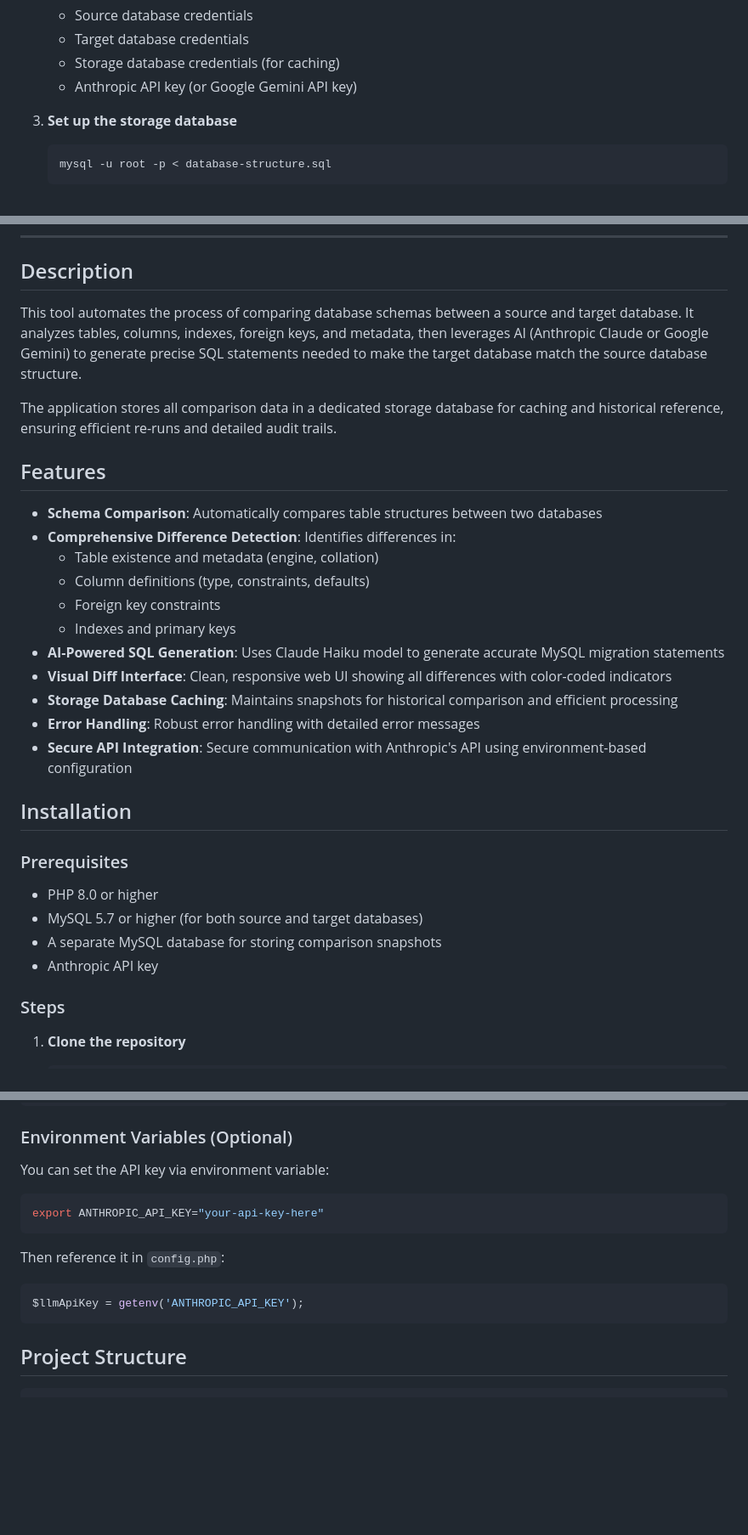
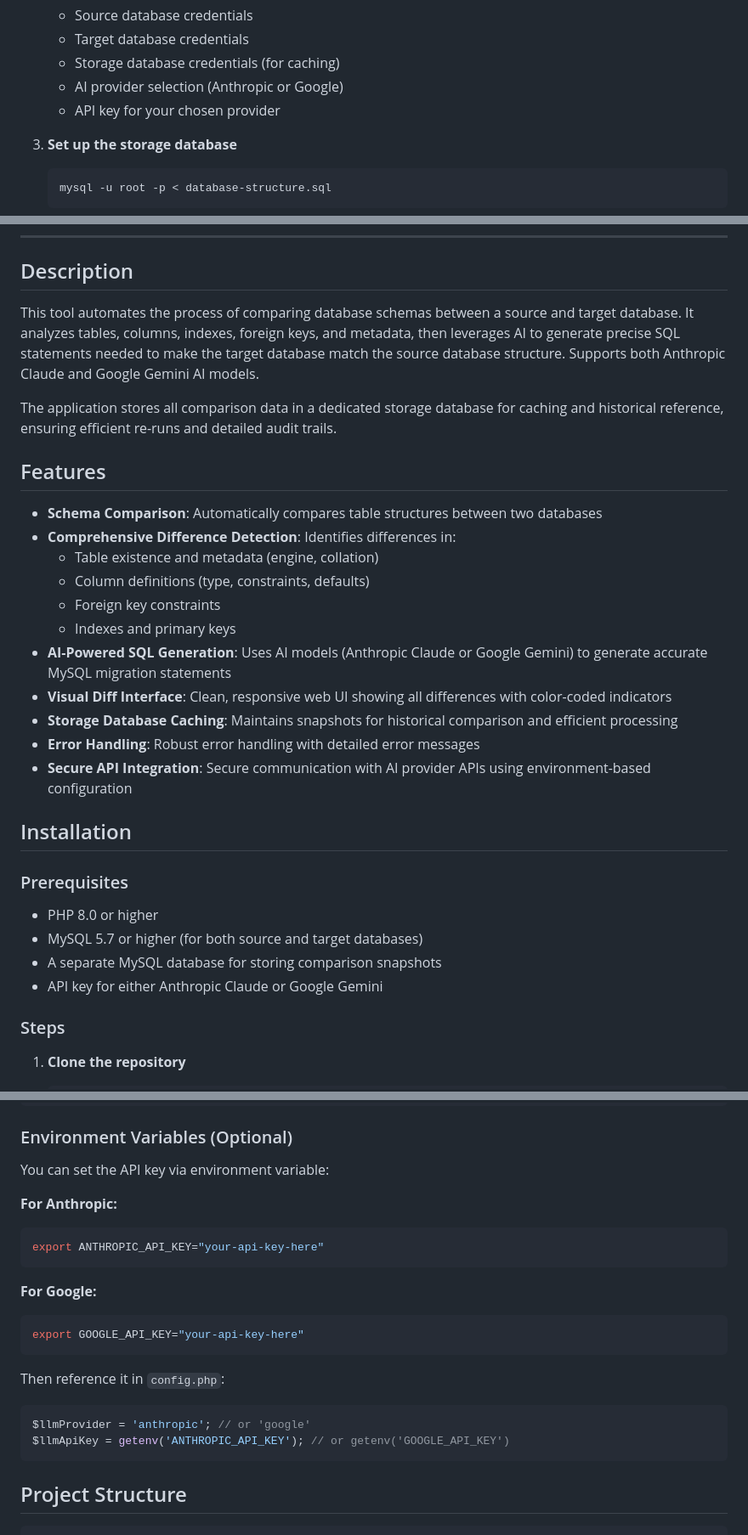
Before and after one commit to rakotomandimby/database-diff, a Markdown page: README.md, 3 parts joined by grey strips. Shown at 85% size. GitHub-like rendering; blank space fills up the shorter version.

````diff
--- a/README.md
+++ b/README.md
@@ -19,7 +19,8 @@ Get up and running in 5 minutes:
    - Source database credentials
    - Target database credentials
    - Storage database credentials (for caching)
-   - Anthropic API key (or Google Gemini API key)
+   - AI provider selection (Anthropic or Google)
+   - API key for your chosen provider
 
 3. **Set up the storage database**
    ```bash
@@ -39,7 +40,7 @@ The application will automatically compare your databases and generate SQL migra
 
 ## Description
 
-This tool automates the process of comparing database schemas between a source and target database. It analyzes tables, columns, indexes, foreign keys, and metadata, then leverages AI (Anthropic Claude or Google Gemini) to generate precise SQL statements needed to make the target database match the source database structure.
+This tool automates the process of comparing database schemas between a source and target database. It analyzes tables, columns, indexes, foreign keys, and metadata, then leverages AI to generate precise SQL statements needed to make the target database match the source database structure. Supports both Anthropic Claude and Google Gemini AI models.
 
 The application stores all comparison data in a dedicated storage database for caching and historical reference, ensuring efficient re-runs and detailed audit trails.
 
@@ -51,11 +52,11 @@ The application stores all comparison data in a dedicated storage database for c
   - Column definitions (type, constraints, defaults)
   - Foreign key constraints
   - Indexes and primary keys
-- **AI-Powered SQL Generation**: Uses Claude Haiku model to generate accurate MySQL migration statements
+- **AI-Powered SQL Generation**: Uses AI models (Anthropic Claude or Google Gemini) to generate accurate MySQL migration statements
 - **Visual Diff Interface**: Clean, responsive web UI showing all differences with color-coded indicators
 - **Storage Database Caching**: Maintains snapshots for historical comparison and efficient processing
 - **Error Handling**: Robust error handling with detailed error messages
-- **Secure API Integration**: Secure communication with Anthropic's API using environment-based configuration
+- **Secure API Integration**: Secure communication with AI provider APIs using environment-based configuration
 
 ## Installation
 
@@ -64,7 +65,7 @@ The application stores all comparison data in a dedicated storage database for c
 - PHP 8.0 or higher
 - MySQL 5.7 or higher (for both source and target databases)
 - A separate MySQL database for storing comparison snapshots
-- Anthropic API key
+- API key for either Anthropic Claude or Google Gemini
 
 ### Steps
 
@@ -168,13 +179,21 @@ $storageDatabase = [
 ### Environment Variables (Optional)
 
 You can set the API key via environment variable:
+
+**For Anthropic:**
 ```bash
 export ANTHROPIC_API_KEY="your-api-key-here"
 ```
 
+**For Google:**
+```bash
+export GOOGLE_API_KEY="your-api-key-here"
+```
+
 Then reference it in `config.php`:
 ```php
-$llmApiKey = getenv('ANTHROPIC_API_KEY');
+$llmProvider = 'anthropic'; // or 'google'
+$llmApiKey = getenv('ANTHROPIC_API_KEY'); // or getenv('GOOGLE_API_KEY')
 ```
 
 ## Project Structure
````
Also changed, not shown: other parts of README.md (+30 -10 lines).
